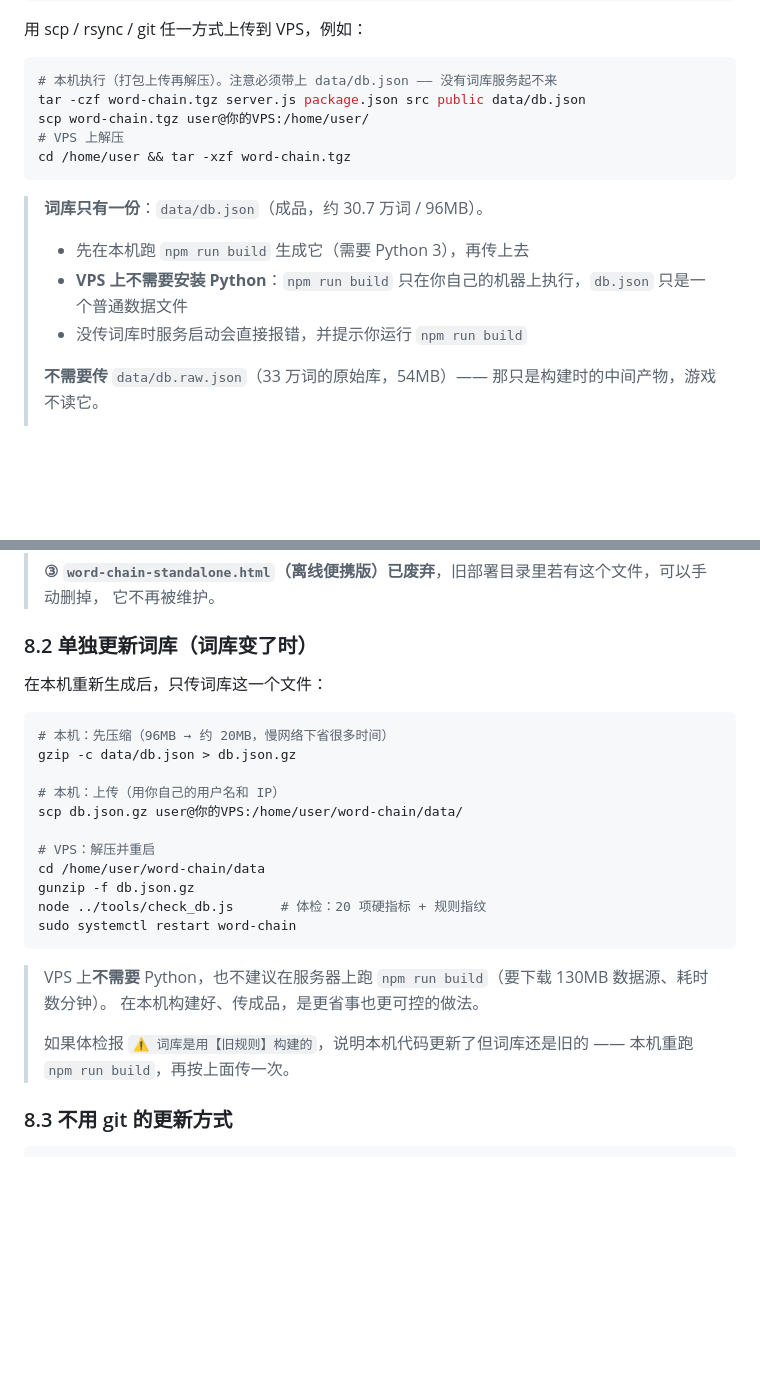
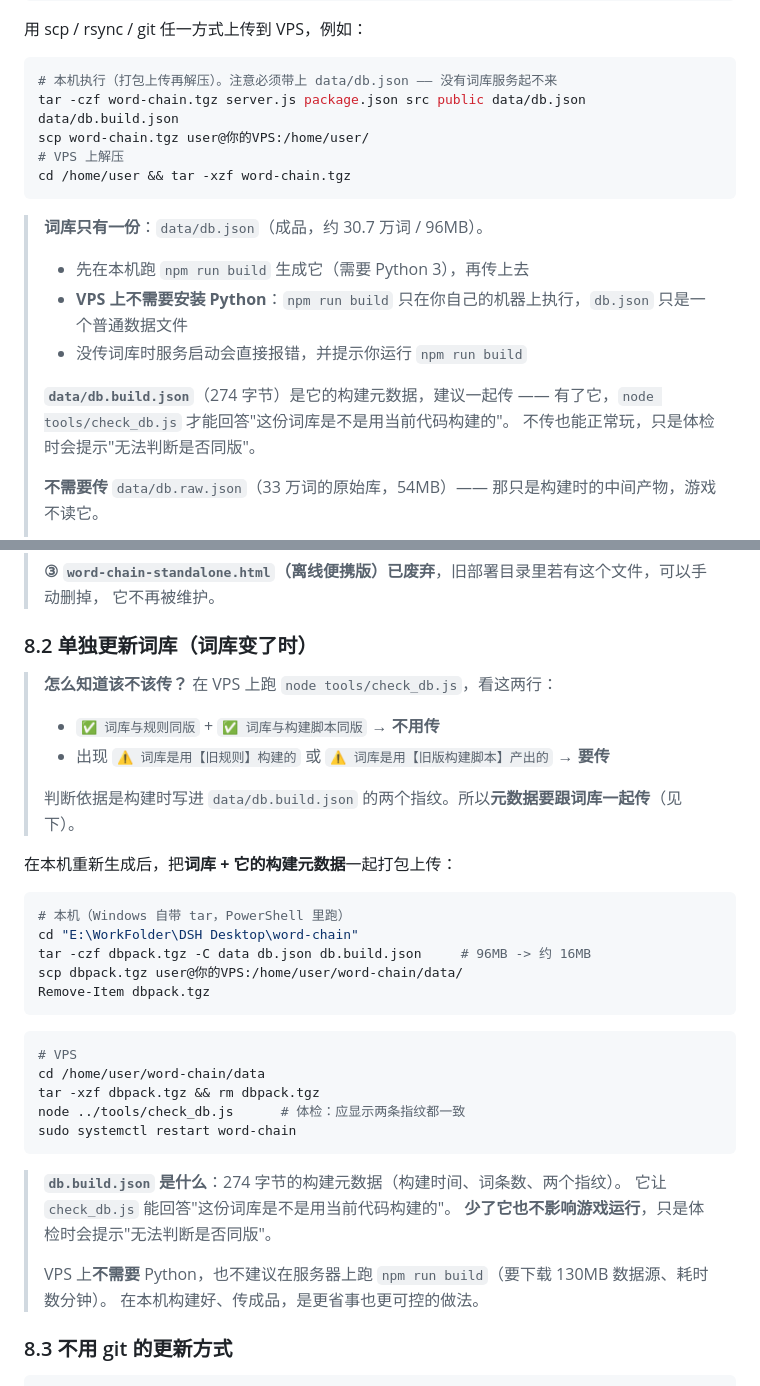
Before and after one commit to laicz-007/word-chain-advanced, a Markdown page: DEPLOY.md, 2 parts joined by grey strips. Rendered like a GitHub page; blank space fills up the shorter version.

Commit message:
docs(deploy): 词库要连构建元数据一起传，否则体检无法判断是否同版
data/db.build.json（274 字节）也在 data/*.json 里、同样不入 git，
所以 VPS 上没有它时 check_db.js 只能说「无法判断词库是否与当前代码同版」——
而那正是判断「这次要不要重传词库」的依据。

改法：上传时把两个文件打成一个包（Windows 自带 tar 实测可用）：
  tar -czf dbpack.tgz -C data db.json db.build.json   # 96MB -> 16MB
首次部署的整包清单也补上 data/db.build.json。

````diff
--- a/DEPLOY.md
+++ b/DEPLOY.md
@@ -35,7 +35,7 @@ word-chain/
 
 ```bash
 # 本机执行（打包上传再解压）。注意必须带上 data/db.json —— 没有词库服务起不来
-tar -czf word-chain.tgz server.js package.json src public data/db.json
+tar -czf word-chain.tgz server.js package.json src public data/db.json data/db.build.json
 scp word-chain.tgz user@你的VPS:/home/user/
 # VPS 上解压
 cd /home/user && tar -xzf word-chain.tgz
@@ -45,6 +45,10 @@ cd /home/user && tar -xzf word-chain.tgz
 > - 先在本机跑 `npm run build` 生成它（需要 Python 3），再传上去
 > - **VPS 上不需要安装 Python**：`npm run build` 只在你自己的机器上执行，`db.json` 只是一个普通数据文件
 > - 没传词库时服务启动会直接报错，并提示你运行 `npm run build`
+>
+> **`data/db.build.json`**（274 字节）是它的构建元数据，建议一起传 ——
+> 有了它，`node tools/check_db.js` 才能回答"这份词库是不是用当前代码构建的"。
+> 不传也能正常玩，只是体检时会提示"无法判断是否同版"。
 >
 > **不需要传** `data/db.raw.json`（33 万词的原始库，54MB）—— 那只是构建时的中间产物，游戏不读它。
 >
@@ -189,27 +193,36 @@ node healthcheck.js           # 26 项自检，确认真的活着
 
 ### 8.2 单独更新词库（词库变了时）
 
-在本机重新生成后，只传词库这一个文件：
+> **怎么知道该不该传？** 在 VPS 上跑 `node tools/check_db.js`，看这两行：
+> - `✅ 词库与规则同版` + `✅ 词库与构建脚本同版` → **不用传**
+> - 出现 `⚠️ 词库是用【旧规则】构建的` 或 `⚠️ 词库是用【旧版构建脚本】产出的` → **要传**
+>
+> 判断依据是构建时写进 `data/db.build.json` 的两个指纹。所以**元数据要跟词库一起传**（见下）。
+
+在本机重新生成后，把**词库 + 它的构建元数据**一起打包上传：
+
+```powershell
+# 本机（Windows 自带 tar，PowerShell 里跑）
+cd "E:\WorkFolder\DSH Desktop\word-chain"
+tar -czf dbpack.tgz -C data db.json db.build.json     # 96MB -> 约 16MB
+scp dbpack.tgz user@你的VPS:/home/user/word-chain/data/
+Remove-Item dbpack.tgz
+```
 
 ```bash
-# 本机：先压缩（96MB → 约 20MB，慢网络下省很多时间）
-gzip -c data/db.json > db.json.gz
-
-# 本机：上传（用你自己的用户名和 IP）
-scp db.json.gz user@你的VPS:/home/user/word-chain/data/
-
-# VPS：解压并重启
+# VPS
 cd /home/user/word-chain/data
-gunzip -f db.json.gz
-node ../tools/check_db.js      # 体检：20 项硬指标 + 规则指纹
+tar -xzf dbpack.tgz && rm dbpack.tgz
+node ../tools/check_db.js      # 体检：应显示两条指纹都一致
 sudo systemctl restart word-chain
 ```
 
+> **`db.build.json` 是什么**：274 字节的构建元数据（构建时间、词条数、两个指纹）。
+> 它让 `check_db.js` 能回答"这份词库是不是用当前代码构建的"。
+> **少了它也不影响游戏运行**，只是体检时会提示"无法判断是否同版"。
+>
 > VPS 上**不需要** Python，也不建议在服务器上跑 `npm run build`（要下载 130MB 数据源、耗时数分钟）。
 > 在本机构建好、传成品，是更省事也更可控的做法。
->
-> 如果体检报 `⚠️ 词库是用【旧规则】构建的`，说明本机代码更新了但词库还是旧的 —— 本机重跑
-> `npm run build`，再按上面传一次。
 
 ### 8.3 不用 git 的更新方式
 
````
